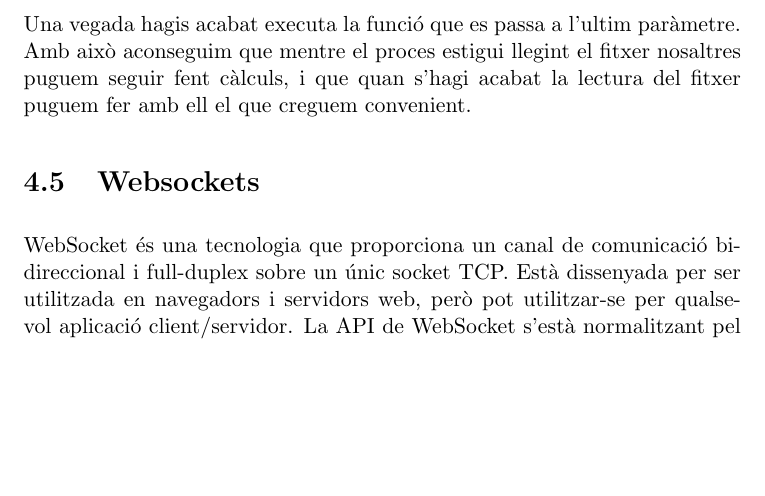
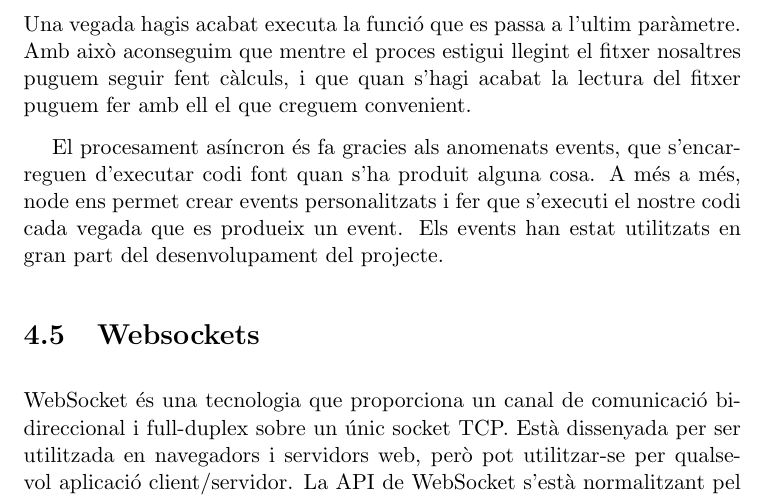
Before and after one commit to pokoli/memory, a LaTeX document (memoria.tex, which reads tecnologies.tex): part of page 16 of 23, cut so that both start at the same text, the shorter picture padded with empty space. Compiled offline with pdfLaTeX.

Commit message:
Explicar els events

```diff
--- a/tecnologies.tex
+++ b/tecnologies.tex
@@ -99,8 +99,9 @@ fs.readFile(__dirname + '/someDir/someFile', 'utf8', function (err,data) {
 
 En aquest text es pot veure el codi necessari per a llegir un fitxer de disc. Així el que es fa es dir-li al sistema, llegeix el fitxer /someDir/someFile. Una vegada hagis acabat executa la funció que es passa a l'ultim paràmetre. Amb això aconseguim que mentre el proces estigui llegint el fitxer nosaltres puguem seguir fent càlculs, i que quan s'hagi acabat la lectura del fitxer puguem fer amb ell el que creguem convenient.
 
-%TODO: Explicar més profundament que vol dir bastat en events i entrada/sortida asincrona
-
+El procesament asíncron és fa gracies als anomenats events, que s'encarreguen d'executar codi font quan s'ha produit alguna cosa. A més a més, node ens permet crear events personalitzats i fer que s'executi el nostre codi cada vegada que es produeix un event. Els events han estat utilitzats en gran part del desenvolupament del projecte.
+%TODO: Fer un apartat per comparar el codi asincron amb el codi asincron.
+%TODO:
 %Tot i que node.js es un framwork bastant inusual, les primeres impresions ell van ser magnífiques.
 %Primer de tot utilitza codi Javascript per a crear servidors, quan tots els meus coneixements eren per executar codi Javascript en l'entorn de client. La segona cosa que em va sorprendre molt de node.js va ser que aquest sigui un entorn d'execució de programés asíncrons.
 
```
